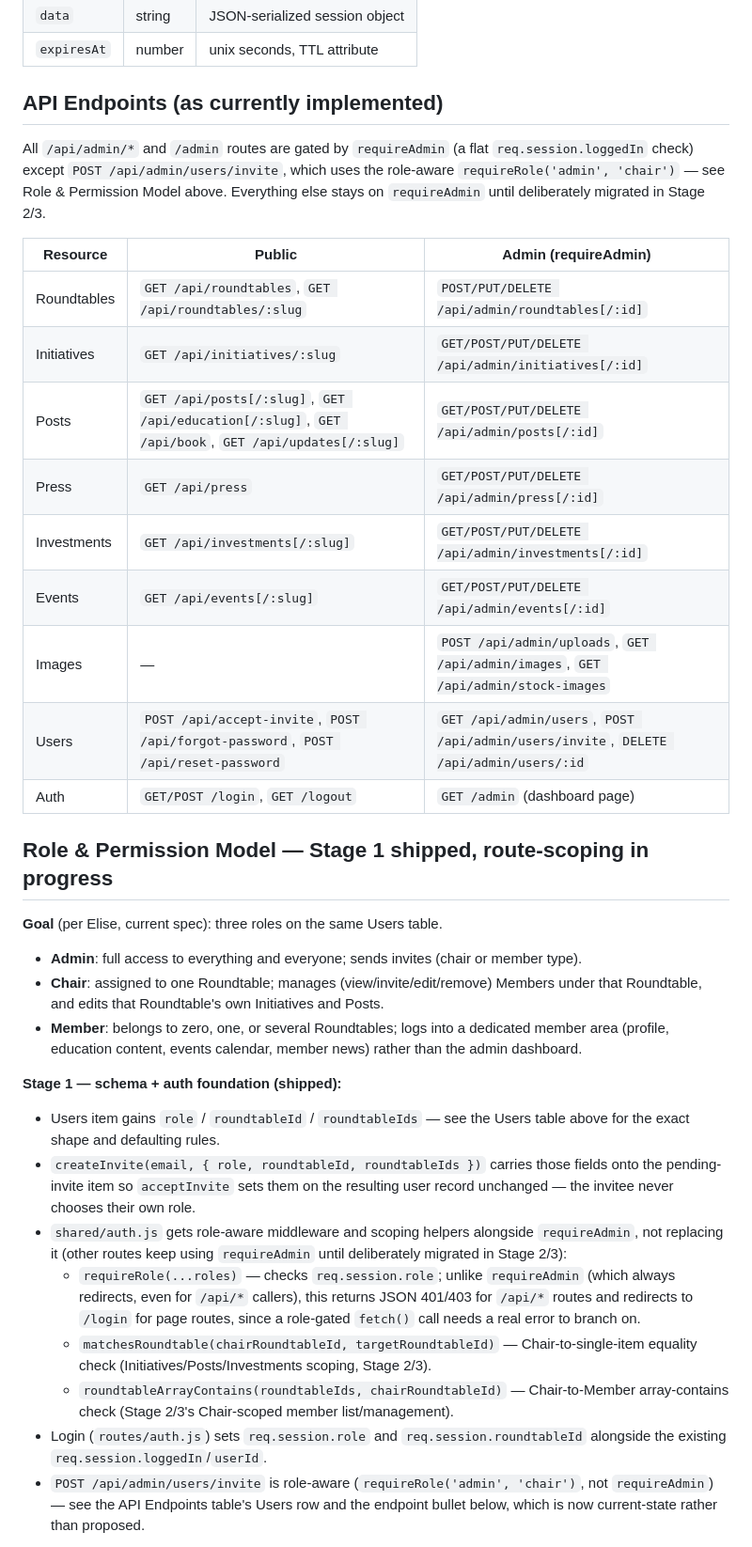
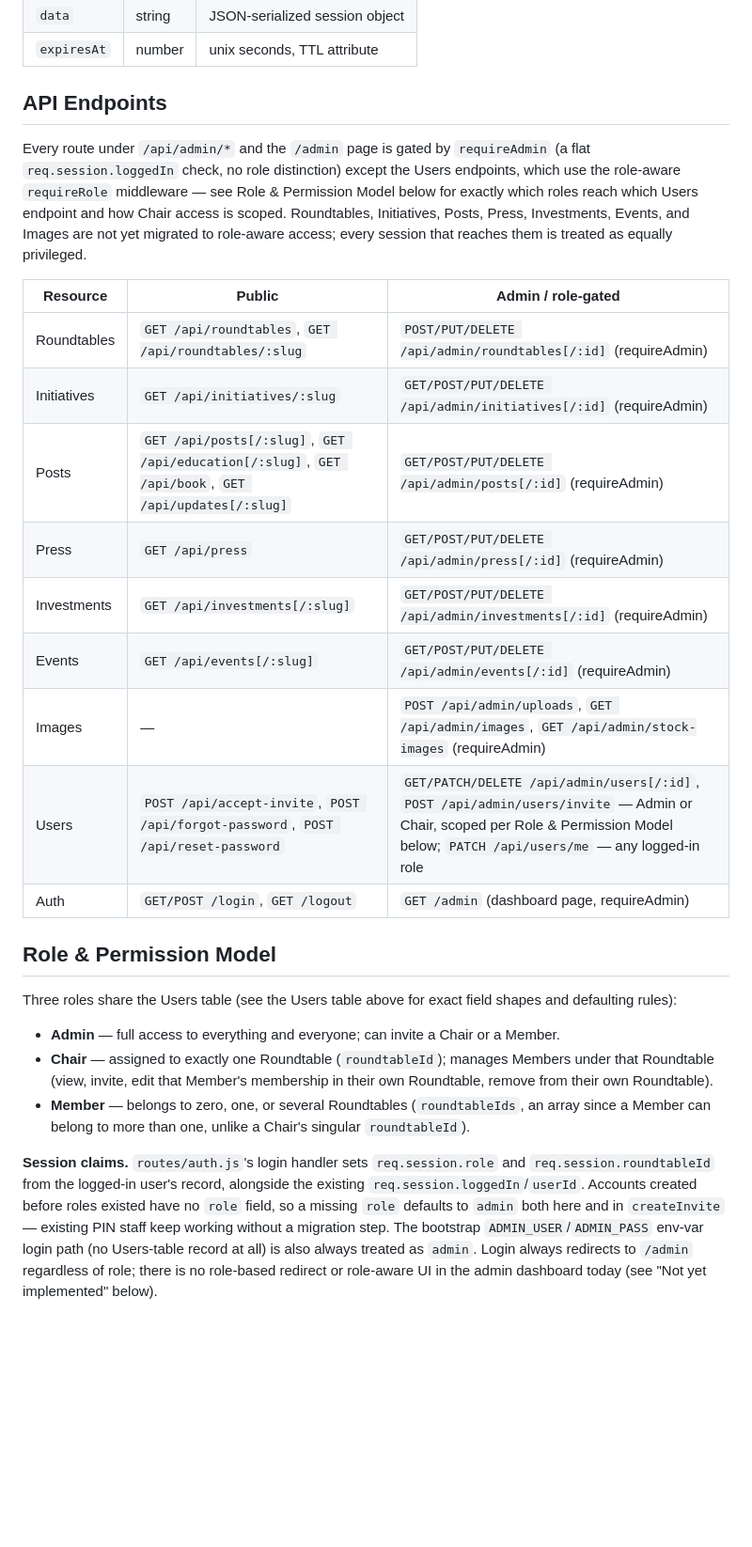
Before and after one commit to smellycat-io/purposeinvestornetwork, a Markdown page: docs/DATA-MODEL.md, the part around one of its changes. Shown at 94% size. Rendered like a GitHub page; blank space fills up the shorter version.

```diff
--- a/docs/DATA-MODEL.md
+++ b/docs/DATA-MODEL.md
@@ -160,55 +160,47 @@ default in-memory session store would bounce an already-logged-in admin back to
 | `data` | string | JSON-serialized session object |
 | `expiresAt` | number | unix seconds, TTL attribute |
 
-## API Endpoints (as currently implemented)
+## API Endpoints
 
-All `/api/admin/*` and `/admin` routes are gated by `requireAdmin` (a flat
-`req.session.loggedIn` check) except `POST /api/admin/users/invite`, which uses the
-role-aware `requireRole('admin', 'chair')` — see Role & Permission Model above.
-Everything else stays on `requireAdmin` until deliberately migrated in Stage 2/3.
+Every route under `/api/admin/*` and the `/admin` page is gated by `requireAdmin` (a
+flat `req.session.loggedIn` check, no role distinction) except the Users endpoints,
+which use the role-aware `requireRole` middleware — see Role & Permission Model below
+for exactly which roles reach which Users endpoint and how Chair access is scoped.
+Roundtables, Initiatives, Posts, Press, Investments, Events, and Images are not yet
+migrated to role-aware access; every session that reaches them is treated as equally
+privileged.
 
-| Resource | Public | Admin (requireAdmin) |
+| Resource | Public | Admin / role-gated |
 |---|---|---|
-| Roundtables | `GET /api/roundtables`, `GET /api/roundtables/:slug` | `POST/PUT/DELETE /api/admin/roundtables[/:id]` |
-| Initiatives | `GET /api/initiatives/:slug` | `GET/POST/PUT/DELETE /api/admin/initiatives[/:id]` |
-| Posts | `GET /api/posts[/:slug]`, `GET /api/education[/:slug]`, `GET /api/book`, `GET /api/updates[/:slug]` | `GET/POST/PUT/DELETE /api/admin/posts[/:id]` |
-| Press | `GET /api/press` | `GET/POST/PUT/DELETE /api/admin/press[/:id]` |
-| Investments | `GET /api/investments[/:slug]` | `GET/POST/PUT/DELETE /api/admin/investments[/:id]` |
-| Events | `GET /api/events[/:slug]` | `GET/POST/PUT/DELETE /api/admin/events[/:id]` |
-| Images | — | `POST /api/admin/uploads`, `GET /api/admin/images`, `GET /api/admin/stock-images` |
-| Users | `POST /api/accept-invite`, `POST /api/forgot-password`, `POST /api/reset-password` | `GET /api/admin/users`, `POST /api/admin/users/invite`, `DELETE /api/admin/users/:id` |
-| Auth | `GET/POST /login`, `GET /logout` | `GET /admin` (dashboard page) |
+| Roundtables | `GET /api/roundtables`, `GET /api/roundtables/:slug` | `POST/PUT/DELETE /api/admin/roundtables[/:id]` (requireAdmin) |
+| Initiatives | `GET /api/initiatives/:slug` | `GET/POST/PUT/DELETE /api/admin/initiatives[/:id]` (requireAdmin) |
+| Posts | `GET /api/posts[/:slug]`, `GET /api/education[/:slug]`, `GET /api/book`, `GET /api/updates[/:slug]` | `GET/POST/PUT/DELETE /api/admin/posts[/:id]` (requireAdmin) |
+| Press | `GET /api/press` | `GET/POST/PUT/DELETE /api/admin/press[/:id]` (requireAdmin) |
+| Investments | `GET /api/investments[/:slug]` | `GET/POST/PUT/DELETE /api/admin/investments[/:id]` (requireAdmin) |
+| Events | `GET /api/events[/:slug]` | `GET/POST/PUT/DELETE /api/admin/events[/:id]` (requireAdmin) |
+| Images | — | `POST /api/admin/uploads`, `GET /api/admin/images`, `GET /api/admin/stock-images` (requireAdmin) |
+| Users | `POST /api/accept-invite`, `POST /api/forgot-password`, `POST /api/reset-password` | `GET/PATCH/DELETE /api/admin/users[/:id]`, `POST /api/admin/users/invite` — Admin or Chair, scoped per Role & Permission Model below; `PATCH /api/users/me` — any logged-in role |
+| Auth | `GET/POST /login`, `GET /logout` | `GET /admin` (dashboard page, requireAdmin) |
 
-## Role & Permission Model — Stage 1 shipped, route-scoping in progress
+## Role & Permission Model
 
-**Goal** (per Elise, current spec): three roles on the same Users table.
-- **Admin**: full access to everything and everyone; sends invites (chair or member type).
-- **Chair**: assigned to one Roundtable; manages (view/invite/edit/remove) Members under
-  that Roundtable, and edits that Roundtable's own Initiatives and Posts.
-- **Member**: belongs to zero, one, or several Roundtables; logs into a dedicated
-  member area (profile, education content, events calendar, member news) rather than
-  the admin dashboard.
+Three roles share the Users table (see the Users table above for exact field shapes and
+defaulting rules):
+- **Admin** — full access to everything and everyone; can invite a Chair or a Member.
+- **Chair** — assigned to exactly one Roundtable (`roundtableId`); manages Members
+  under that Roundtable (view, invite, edit that Member's membership in their own
+  Roundtable, remove from their own Roundtable).
+- **Member** — belongs to zero, one, or several Roundtables (`roundtableIds`, an array
+  since a Member can belong to more than one, unlike a Chair's singular
+  `roundtableId`).
 
-**Stage 1 — schema + auth foundation (shipped):**
-- Users item gains `role` / `roundtableId` / `roundtableIds` — see the Users table
-  above for the exact shape and defaulting rules.
-- `createInvite(email, { role, roundtableId, roundtableIds })` carries those fields
-  onto the pending-invite item so `acceptInvite` sets them on the resulting user record
-  unchanged — the invitee never chooses their own role.
-- `shared/auth.js` gets role-aware middleware and scoping helpers alongside
-  `requireAdmin`, not replacing it (other routes keep using `requireAdmin` until
-  deliberately migrated in Stage 2/3):
-  - `requireRole(...roles)` — checks `req.session.role`; unlike `requireAdmin` (which
-    always redirects, even for `/api/*` callers), this returns JSON 401/403 for `/api/*`
-    routes and redirects to `/login` for page routes, since a role-gated `fetch()` call
-    needs a real error to branch on.
-  - `matchesRoundtable(chairRoundtableId, targetRoundtableId)` — Chair-to-single-item
-    equality check (Initiatives/Posts/Investments scoping, Stage 2/3).
-  - `roundtableArrayContains(roundtableIds, chairRoundtableId)` — Chair-to-Member
-    array-contains check (Stage 2/3's Chair-scoped member list/management).
-- Login (`routes/auth.js`) sets `req.session.role` and `req.session.roundtableId`
-  alongside the existing `req.session.loggedIn`/`userId`.
-- `POST /api/admin/users/invite` is role-aware (`requireRole('admin', 'chair')`, not
-  `requireAdmin`) — see the API Endpoints table's Users row and the endpoint bullet
-  below, which is now current-state rather than proposed.
+**Session claims.** `routes/auth.js`'s login handler sets `req.session.role` and
+`req.session.roundtableId` from the logged-in user's record, alongside the existing
+`req.session.loggedIn`/`userId`. Accounts created before roles existed have no `role`
+field, so a missing `role` defaults to `admin` both here and in `createInvite` —
+existing PIN staff keep working without a migration step. The bootstrap
+`ADMIN_USER`/`ADMIN_PASS` env-var login path (no Users-table record at all) is also
+always treated as `admin`. Login always redirects to `/admin` regardless of role; there
+is no role-based redirect or role-aware UI in the admin dashboard today (see "Not yet
+implemented" below).
 
```
Also changed, not shown: other parts of docs/DATA-MODEL.md (+79 -52 lines), .claude/CLAUDE.md (+8 -0 lines).
